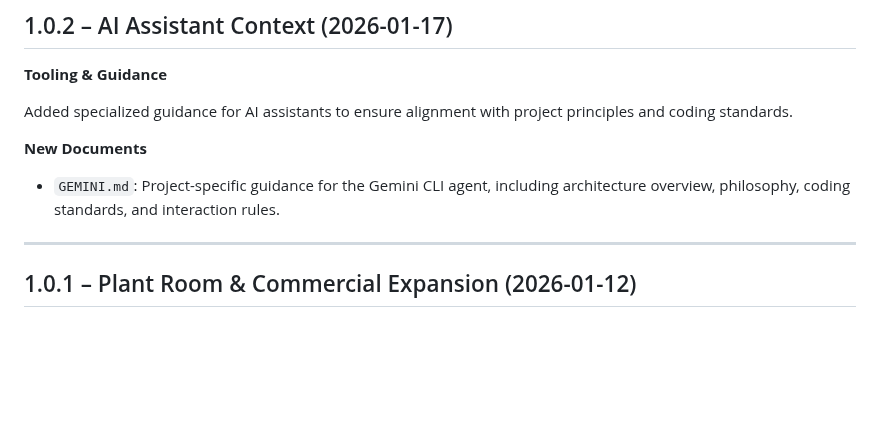
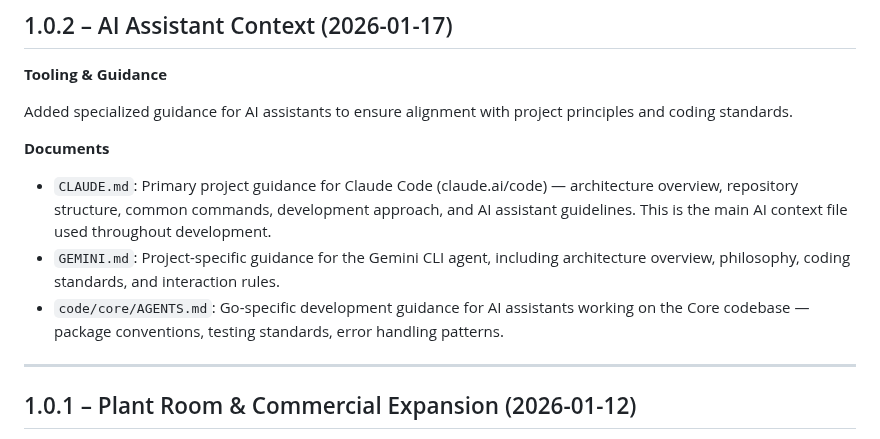
Before and after one commit to nerrad567/gray-logic-stack, a Markdown page: CHANGELOG.md, the part around the change. Drawn GitHub-style; blank space fills up the shorter version.

Commit message:
docs: add CLAUDE.md and AGENTS.md to AI context changelog entry

```diff
--- a/CHANGELOG.md
+++ b/CHANGELOG.md
@@ -271,9 +271,11 @@ When `knxd.managed: false`, the system behaves exactly as before — expects knx
 
 Added specialized guidance for AI assistants to ensure alignment with project principles and coding standards.
 
-**New Documents**
+**Documents**
 
+- `CLAUDE.md`: Primary project guidance for Claude Code (claude.ai/code) — architecture overview, repository structure, common commands, development approach, and AI assistant guidelines. This is the main AI context file used throughout development.
 - `GEMINI.md`: Project-specific guidance for the Gemini CLI agent, including architecture overview, philosophy, coding standards, and interaction rules.
+- `code/core/AGENTS.md`: Go-specific development guidance for AI assistants working on the Core codebase — package conventions, testing standards, error handling patterns.
 
 ---
 
```
